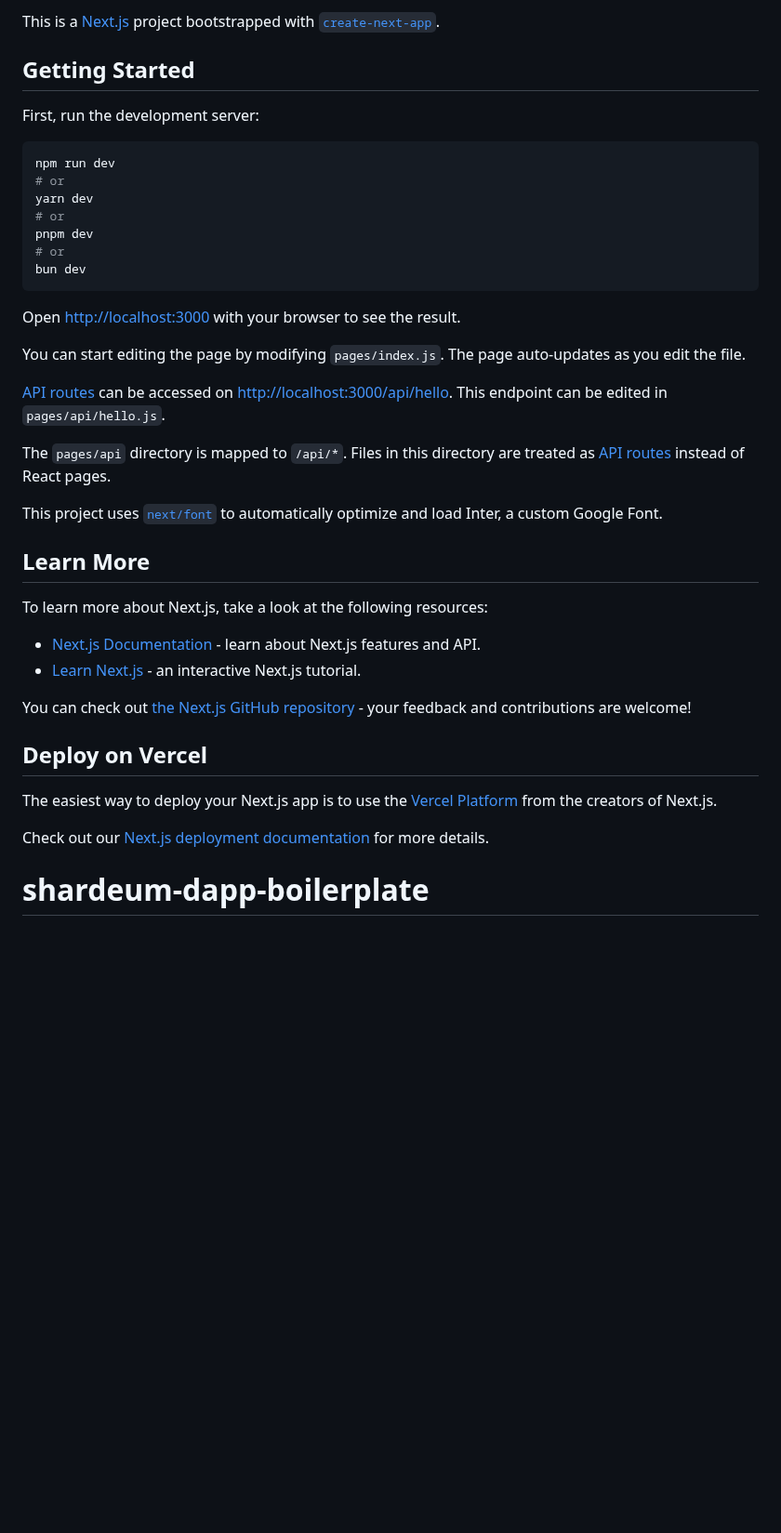
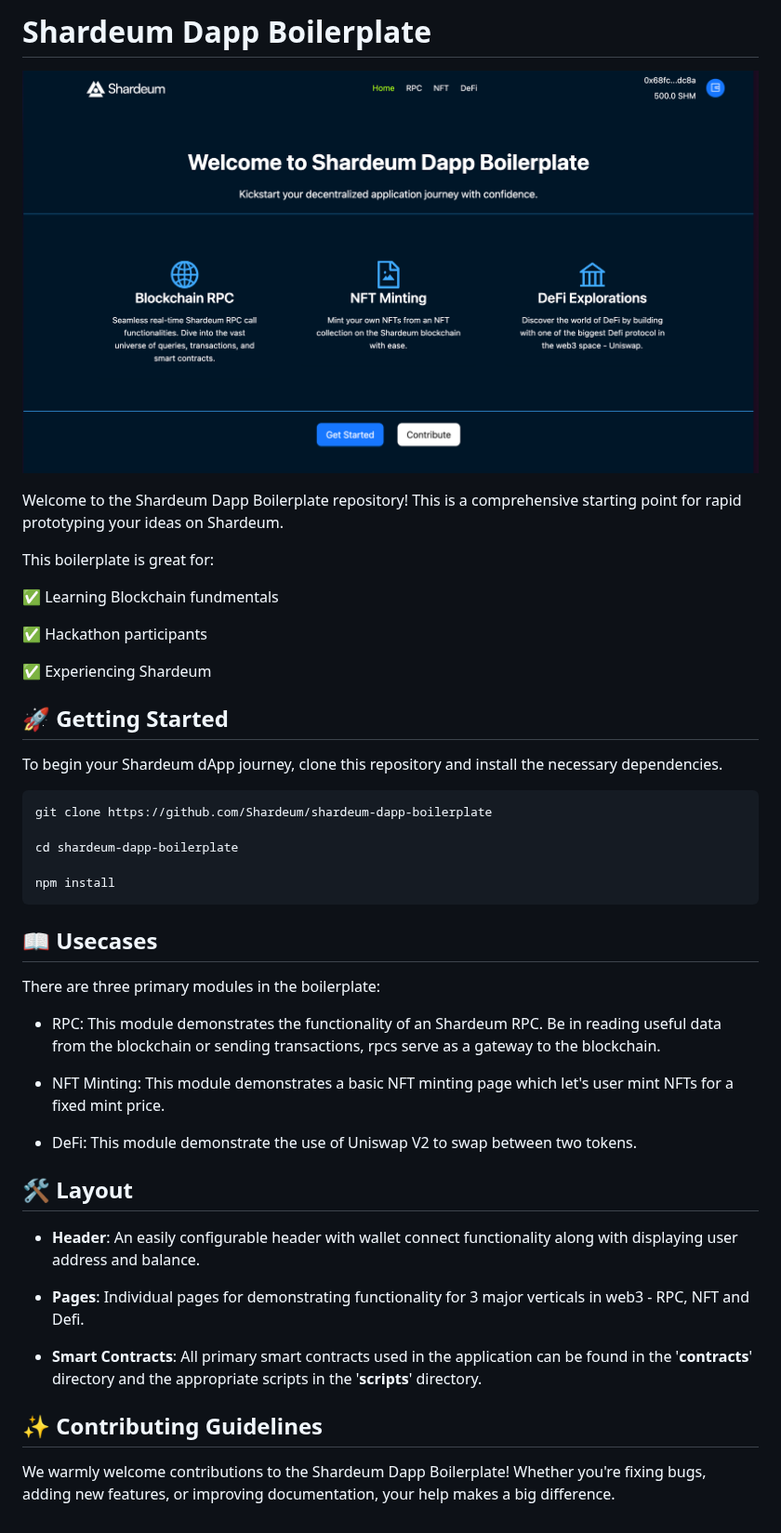
Before and after one commit to shardeum/shardeum-dapp-boilerplate, a Markdown page: README.md, the part around the change. Shown at 93% size. Drawn GitHub-style; pictures changed too: homepage.png (added); blank space fills up the shorter version.

````diff
--- a/README.md
+++ b/README.md
@@ -1,41 +1,45 @@
-This is a [Next.js](https://nextjs.org/) project bootstrapped with [`create-next-app`](https://github.com/vercel/next.js/tree/canary/packages/create-next-app).
+# Shardeum Dapp Boilerplate
 
-## Getting Started
+![Homepage](/homepage.png)
 
-First, run the development server:
 
-```bash
-npm run dev
-# or
-yarn dev
-# or
-pnpm dev
-# or
-bun dev
+Welcome to the Shardeum Dapp Boilerplate repository! This is a comprehensive starting point for rapid prototyping your ideas on Shardeum.
+
+This boilerplate is great for:
+
+✅ Learning Blockchain fundmentals
+
+✅ Hackathon participants
+
+✅ Experiencing Shardeum
+
+
+## 🚀 Getting Started
+To begin your Shardeum dApp journey, clone this repository and install the necessary dependencies.
+
 ```
+git clone https://github.com/Shardeum/shardeum-dapp-boilerplate
 
-Open [http://localhost:3000](http://localhost:3000) with your browser to see the result.
+cd shardeum-dapp-boilerplate
 
-You can start editing the page by modifying `pages/index.js`. The page auto-updates as you edit the file.
+npm install
+```
+## 📖 Usecases
+There are three primary modules in the boilerplate:
 
-[API routes](https://nextjs.org/docs/api-routes/introduction) can be accessed on [http://localhost:3000/api/hello](http://localhost:3000/api/hello). This endpoint can be edited in `pages/api/hello.js`.
+- RPC: This module demonstrates the functionality of an Shardeum RPC. Be in reading useful data from the blockchain or sending transactions, rpcs serve as a gateway to the blockchain.
 
-The `pages/api` directory is mapped to `/api/*`. Files in this directory are treated as [API routes](https://nextjs.org/docs/api-routes/introduction) instead of React pages.
+- NFT Minting: This module demonstrates a basic NFT minting page which let's user mint NFTs for a fixed mint price.
 
-This project uses [`next/font`](https://nextjs.org/docs/basic-features/font-optimization) to automatically optimize and load Inter, a custom Google Font.
+- DeFi: This module demonstrate the use of Uniswap V2 to swap between two tokens.
 
-## Learn More
+## 🛠️ Layout
 
-To learn more about Next.js, take a look at the following resources:
+- **Header**: An easily configurable header with wallet connect functionality along with displaying user address and balance.
 
-- [Next.js Documentation](https://nextjs.org/docs) - learn about Next.js features and API.
-- [Learn Next.js](https://nextjs.org/learn) - an interactive Next.js tutorial.
+- **Pages**: Individual pages for demonstrating functionality for 3 major verticals in web3 - RPC, NFT and Defi.
 
-You can check out [the Next.js GitHub repository](https://github.com/vercel/next.js/) - your feedback and contributions are welcome!
+- **Smart Contracts**: All primary smart contracts used in the application can be found in the '**contracts**' directory and the appropriate scripts in the '**scripts**' directory.
 
-## Deploy on Vercel
-
-The easiest way to deploy your Next.js app is to use the [Vercel Platform](https://vercel.com/new?utm_medium=default-template&filter=next.js&utm_source=create-next-app&utm_campaign=create-next-app-readme) from the creators of Next.js.
-
-Check out our [Next.js deployment documentation](https://nextjs.org/docs/deployment) for more details.
-# shardeum-dapp-boilerplate
+## ✨ Contributing Guidelines
+We warmly welcome contributions to the Shardeum Dapp Boilerplate! Whether you're fixing bugs, adding new features, or improving documentation, your help makes a big difference.
````
Also changed, not shown: 7 other files.
